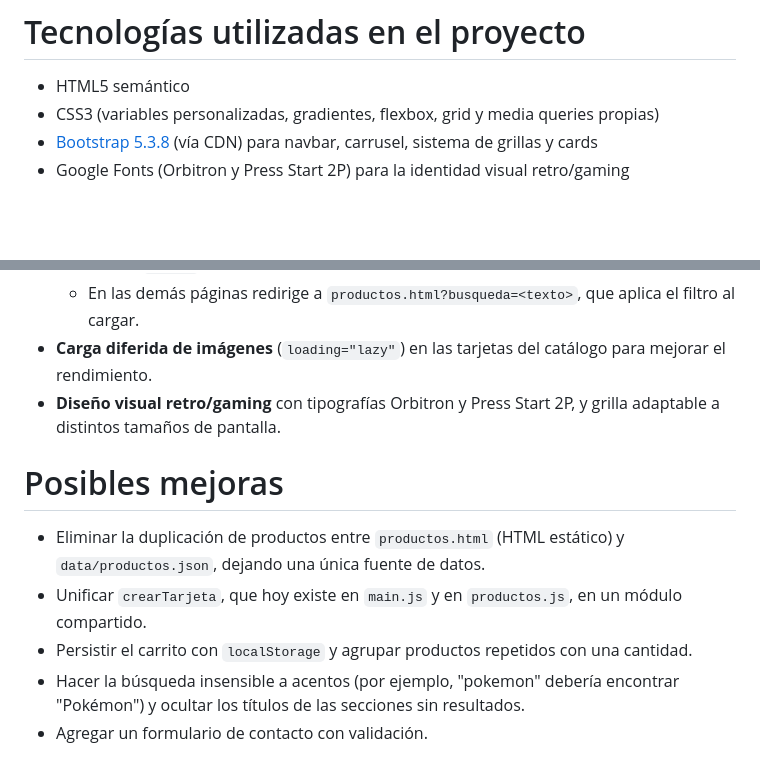
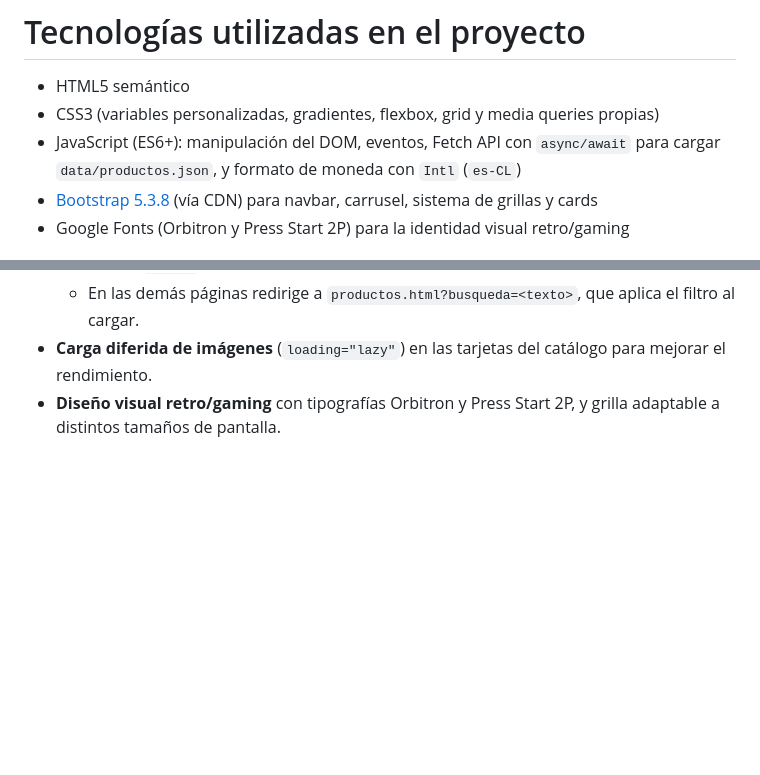
Before and after one commit to Dimoraga/Semana_6_Desarrollo_Frontend_1, a Markdown page: README.md, 2 parts joined by grey strips. Drawn GitHub-style; blank space fills up the shorter version.

Commit message:
actualización del README

```diff
--- a/README.md
+++ b/README.md
@@ -41,6 +41,7 @@ Se requiere conexión a internet para cargar Bootstrap y Google Fonts desde sus
 
 - HTML5 semántico
 - CSS3 (variables personalizadas, gradientes, flexbox, grid y media queries propias)
+- JavaScript (ES6+): manipulación del DOM, eventos, Fetch API con `async/await` para cargar `data/productos.json`, y formato de moneda con `Intl` (`es-CL`)
 - [Bootstrap 5.3.8](https://getbootstrap.com/) (vía CDN) para navbar, carrusel, sistema de grillas y cards
 - Google Fonts (Orbitron y Press Start 2P) para la identidad visual retro/gaming
 
@@ -60,11 +61,3 @@ Se requiere conexión a internet para cargar Bootstrap y Google Fonts desde sus
   - En las demás páginas redirige a `productos.html?busqueda=<texto>`, que aplica el filtro al cargar.
 - **Carga diferida de imágenes** (`loading="lazy"`) en las tarjetas del catálogo para mejorar el rendimiento.
 - **Diseño visual retro/gaming** con tipografías Orbitron y Press Start 2P, y grilla adaptable a distintos tamaños de pantalla.
-
-# Posibles mejoras
-
-- Eliminar la duplicación de productos entre `productos.html` (HTML estático) y `data/productos.json`, dejando una única fuente de datos.
-- Unificar `crearTarjeta`, que hoy existe en `main.js` y en `productos.js`, en un módulo compartido.
-- Persistir el carrito con `localStorage` y agrupar productos repetidos con una cantidad.
-- Hacer la búsqueda insensible a acentos (por ejemplo, "pokemon" debería encontrar "Pokémon") y ocultar los títulos de las secciones sin resultados.
-- Agregar un formulario de contacto con validación.
```
